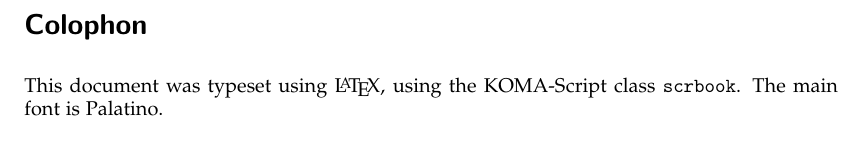
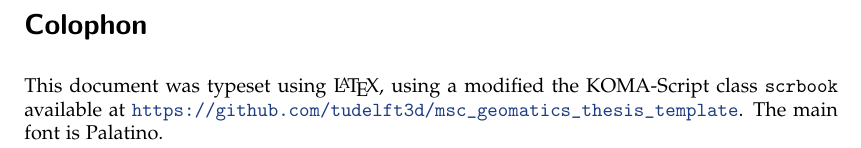
Before and after one commit to tudelft3d/msc_geomatics_thesis_template, a LaTeX thesis (thesis.tex, which reads back/colophon.tex): part of page 36 of 37, cut so that both start at the same text. Compiled offline with pdfLaTeX.

Commit message:
Improve colophon

```diff
--- a/back/colophon.tex
+++ b/back/colophon.tex
@@ -7,5 +7,6 @@
 \vfill{}
 
 \section*{Colophon}
-\noindent This document was typeset using \LaTeX, using the KOMA-Script class \texttt{scrbook}. The main font is Palatino.
+\noindent This document was typeset using \LaTeX, using a modified the KOMA-Script class \texttt{scrbook} available at \url{https://github.com/tudelft3d/msc_geomatics_thesis_template}.
+The main font is Palatino.
 % The figures and diagrams were mostly drawn using IPE, PGF/Ti\emph{k}z and Omnigraffle.
```
